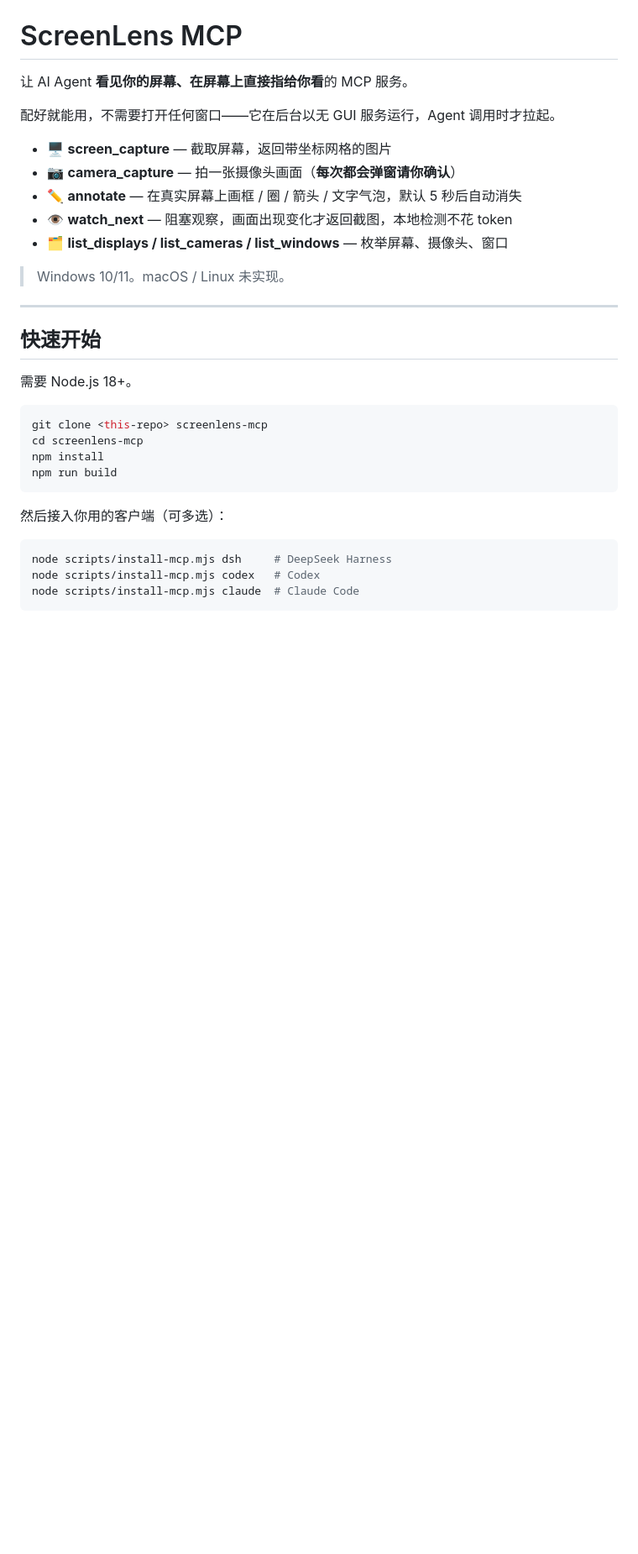
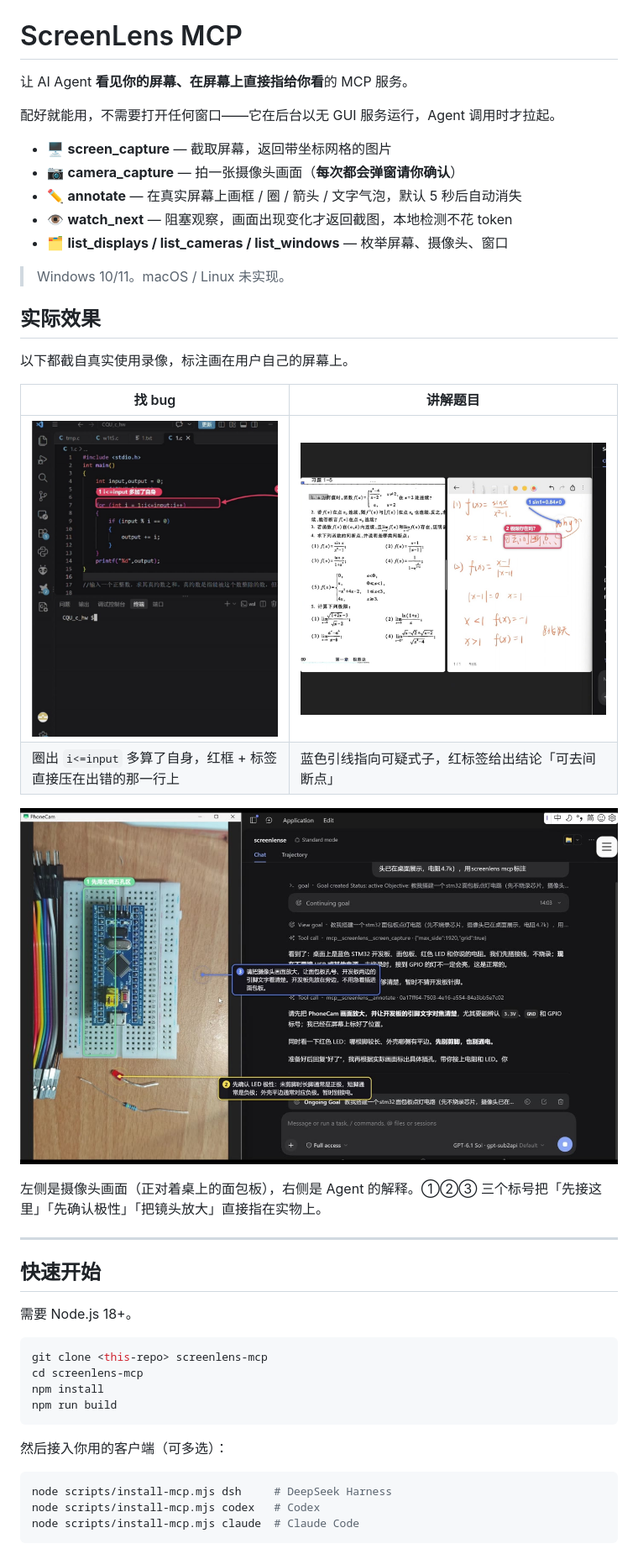
Before and after one commit to Seroliya/screenlens-mcp, a Markdown page: README.md, the part around the change. Shown at 84% size. GitHub-like rendering; pictures changed too: docs/images/circuit.jpg (added), docs/images/code.jpg (added), docs/images/math.jpg (added); blank space fills up the shorter version.

Commit message:
Add real screenshots to README

```diff
--- a/README.md
+++ b/README.md
@@ -11,6 +11,19 @@
 - 🗂 **list_displays / list_cameras / list_windows** — 枚举屏幕、摄像头、窗口
 
 > Windows 10/11。macOS / Linux 未实现。
+
+## 实际效果
+
+以下都截自真实使用录像，标注画在用户自己的屏幕上。
+
+| 找 bug | 讲解题目 |
+|---|---|
+| ![代码纠错](docs/images/code.jpg) | ![数学讲解](docs/images/math.jpg) |
+| 圈出 `i<=input` 多算了自身，红框 + 标签直接压在出错的那一行上 | 蓝色引线指向可疑式子，红标签给出结论「可去间断点」 |
+
+![摄像头电路指导](docs/images/circuit.jpg)
+
+左侧是摄像头画面（正对着桌上的面包板），右侧是 Agent 的解释。①②③ 三个标号把「先接这里」「先确认极性」「把镜头放大」直接指在实物上。
 
 ---
 
```
